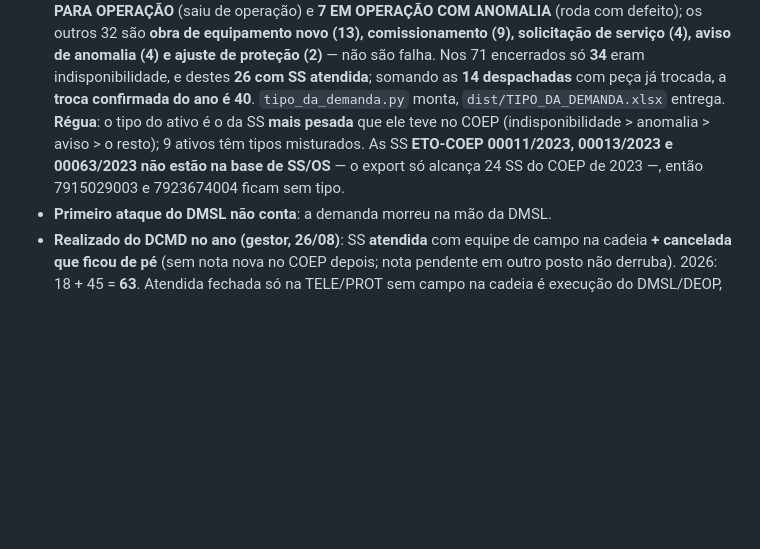
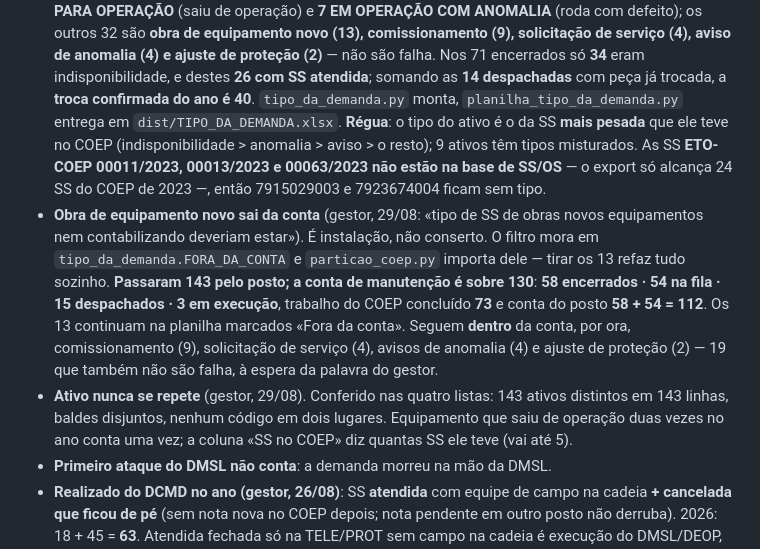
Before and after one commit to LGRSV/vera-pc, a Markdown page: CLAUDE.md, the part around the change. Rendered like a GitHub page; blank space fills up the shorter version.

Commit message:
Grava as duas reguas de 29/08 no CLAUDE.md
Obra de equipamento novo fora da conta (143 passaram, 130 contam) e a
confirmacao de que nenhum ativo se repete nas listas.

Co-Authored-By: Claude Opus 5 <noreply@anthropic.com>
Claude-Session: https://claude.ai/code/session_01KYbdJsSNgLt2EhkdschjHa

```diff
--- a/CLAUDE.md
+++ b/CLAUDE.md
@@ -103,11 +103,24 @@ comissionamento e obra de equipamento novo.
   comissionamento (9), solicitação de serviço (4), aviso de anomalia (4) e ajuste de
   proteção (2)** — não são falha. Nos 71 encerrados só **34** eram indisponibilidade, e
   destes **26 com SS atendida**; somando as **14 despachadas** com peça já trocada, a
-  **troca confirmada do ano é 40**. `tipo_da_demanda.py` monta, `dist/TIPO_DA_DEMANDA.xlsx`
-  entrega. **Régua**: o tipo do ativo é o da SS **mais pesada** que ele teve no COEP
+  **troca confirmada do ano é 40**. `tipo_da_demanda.py` monta,
+  `planilha_tipo_da_demanda.py` entrega em `dist/TIPO_DA_DEMANDA.xlsx`. **Régua**: o tipo do ativo é o da SS **mais pesada** que ele teve no COEP
   (indisponibilidade > anomalia > aviso > o resto); 9 ativos têm tipos misturados. As SS
   **ETO-COEP 00011/2023, 00013/2023 e 00063/2023 não estão na base de SS/OS** — o export
   só alcança 24 SS do COEP de 2023 —, então 7915029003 e 7923674004 ficam sem tipo.
+- **Obra de equipamento novo sai da conta** (gestor, 29/08: «tipo de SS de obras novos
+  equipamentos nem contabilizando deveriam estar»). É instalação, não conserto. O filtro
+  mora em `tipo_da_demanda.FORA_DA_CONTA` e `particao_coep.py` importa dele — tirar os 13
+  refaz tudo sozinho. **Passaram 143 pelo posto; a conta de manutenção é sobre 130**:
+  **58 encerrados · 54 na fila · 15 despachados · 3 em execução**, trabalho do COEP
+  concluído **73** e conta do posto **58 + 54 = 112**. Os 13 continuam na planilha
+  marcados «Fora da conta». Seguem **dentro** da conta, por ora, comissionamento (9),
+  solicitação de serviço (4), avisos de anomalia (4) e ajuste de proteção (2) — 19 que
+  também não são falha, à espera da palavra do gestor.
+- **Ativo nunca se repete** (gestor, 29/08). Conferido nas quatro listas: 143 ativos
+  distintos em 143 linhas, baldes disjuntos, nenhum código em dois lugares. Equipamento
+  que saiu de operação duas vezes no ano conta uma vez; a coluna «SS no COEP» diz quantas
+  SS ele teve (vai até 5).
 - **Primeiro ataque do DMSL não conta**: a demanda morreu na mão da DMSL.
 - **Realizado do DCMD no ano (gestor, 26/08)**: SS **atendida** com equipe de campo na
   cadeia **+ cancelada que ficou de pé** (sem nota nova no COEP depois; nota pendente em
```
